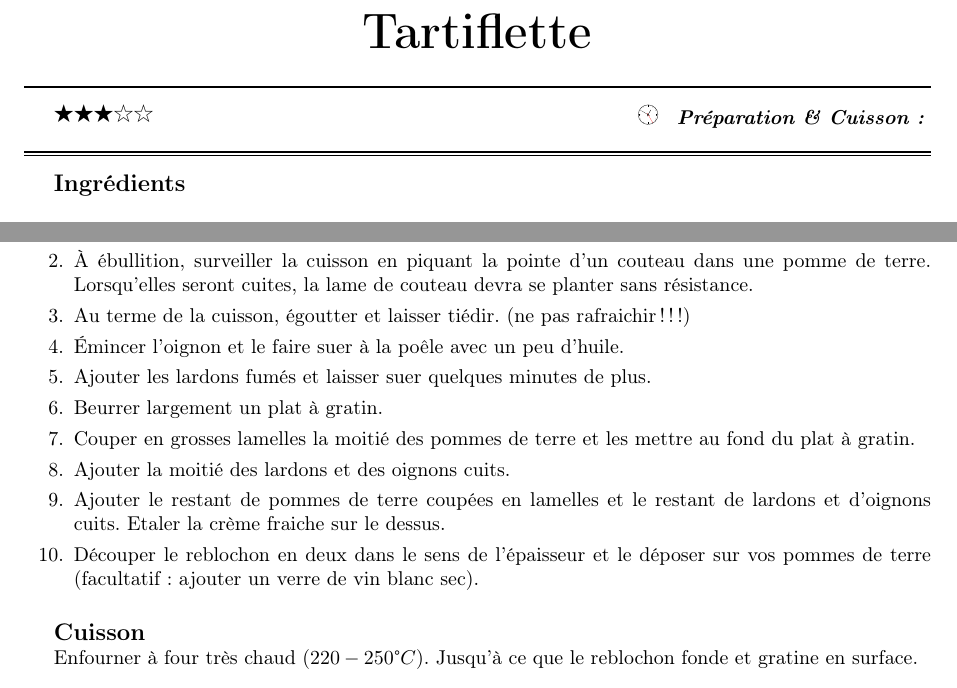
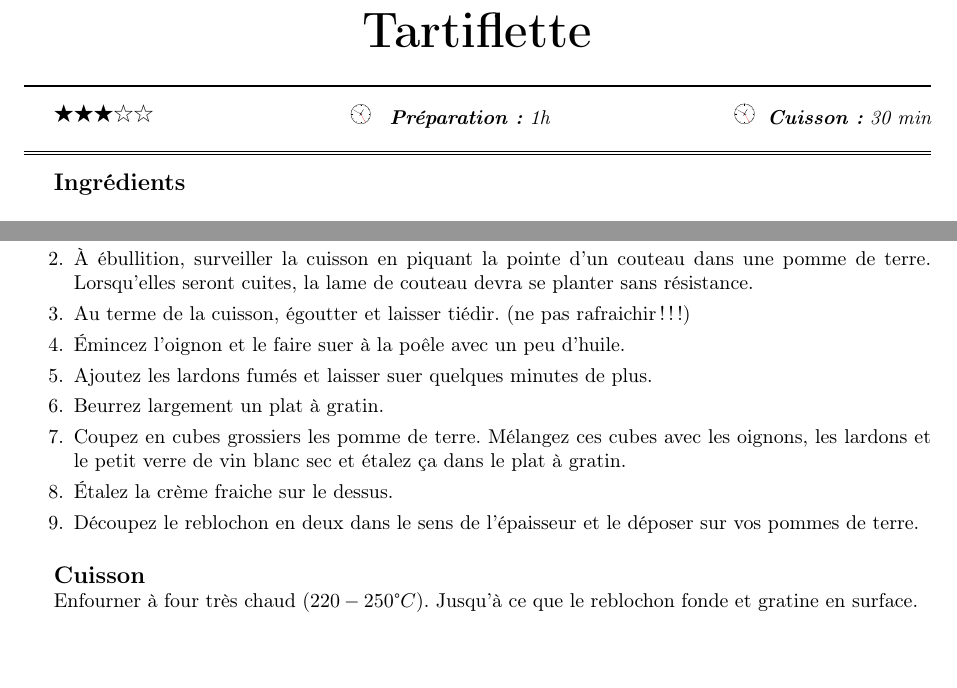
Before and after one commit to sanyaade-teachings/autiwa-tutorials, a LaTeX document (recettes/recettes.tex, which reads recettes/chapitres/01_plat_principal.tex): two parts of page 43 of 90, joined at a grey line, cut so that both start at the same text. Compiled offline with pdfLaTeX; an older LaTeX class or package is replaced by its successor.

Commit message:
recettes: modif de la tartiflette
git-svn-id: https://autiwa-tutorials.googlecode.com/svn/trunk@97 0dbe97c4-82fb-7826-aa11-3c1593e05550

```diff
--- a/recettes/chapitres/01_plat_principal.tex
+++ b/recettes/chapitres/01_plat_principal.tex
@@ -1095,10 +1095,10 @@ Pour accompagner la recette, des pommes de terres au four vont très bien, voir
 
 \end{recette}
 
-\begin{recette}{Tartiflette}{3}{}{}
+\begin{recette}{Tartiflette}{3}{1h}{30 min}
 
 \begin{ingredients}
-\ingredient $1,2\unit{kg}$ de pommes de terre à chair ferme
+\ingredient $1,5\unit{kg}$ de pommes de terre à chair ferme
 \ingredient $200\unit{g}$ de lardons
 \ingredient $1$ gros oignon ou 2 petits
 \ingredient $1$ reblochon fermier
@@ -1109,14 +1110,12 @@ Pour accompagner la recette, des pommes de terres au four vont très bien, voir
 \etape Éplucher les pommes de terre. Cuire les pommes de terre à l'anglaise.\footnote{Cuire un aliment à l'eau bouillante salée. Dans le cas des pommes de terre, la cuisson démarre à froid.}Couper les grosses pommes de terre en plusieurs morceaux pour une cuisson homogène.
 \etape À ébullition, surveiller la cuisson en piquant la pointe d'un couteau dans une pomme de terre. Lorsqu'elles seront cuites, la lame de couteau devra se planter sans résistance.
 \etape Au terme de la cuisson, égoutter et laisser tiédir. (ne pas rafraichir !!!)
-\etape Émincer l'oignon et le faire suer à la poêle avec un peu d'huile.
-\etape Ajouter les lardons fumés et laisser suer quelques minutes de plus.
-\etape Beurrer largement un plat à gratin.
-\etape Couper en grosses lamelles la moitié des pommes de terre et les mettre au fond du plat à gratin.
-\etape Ajouter la moitié des lardons et des oignons cuits.
-\etape Ajouter le restant de pommes de terre coupées en lamelles et le restant de lardons et d'oignons cuits. Etaler la crème fraiche sur le dessus.
-\etape Découper le reblochon en deux dans le sens de l'épaisseur et le déposer sur vos pommes de terre (facultatif: ajouter un verre de vin blanc sec).
-
+\etape Émincez l'oignon et le faire suer à la poêle avec un peu d'huile.
+\etape Ajoutez les lardons fumés et laisser suer quelques minutes de plus.
+\etape Beurrez largement un plat à gratin.
+\etape Coupez en cubes grossiers les pomme de terre. Mélangez ces cubes avec les oignons, les lardons et le petit verre de vin blanc sec et étalez ça dans le plat à gratin.
+\etape Étalez la crème fraiche sur le dessus.
+\etape Découpez le reblochon en deux dans le sens de l'épaisseur et le déposer sur vos pommes de terre.
 \end{preparation}
 
 \begin{cuisson}
```
Also changed, not shown: recettes/recettes.pdf, recettes/chapitres/01_plat_principal.tex (3 more changed lines).
